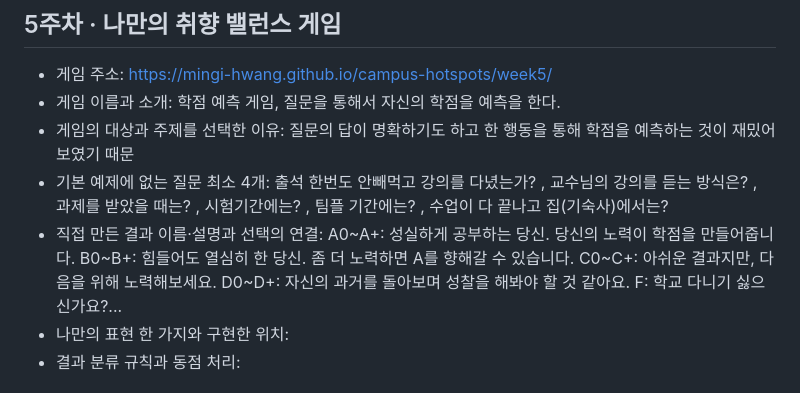
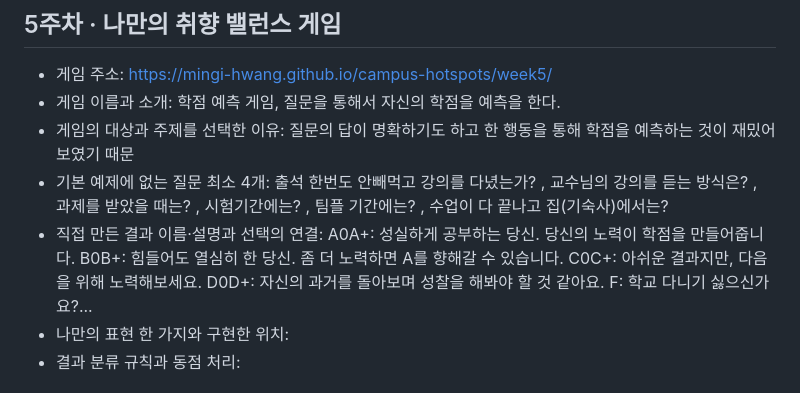
Before and after one commit to mingi-hwang/campus-hotspots, a Markdown page: README.md, the part around the change. Drawn GitHub-style.

```diff
--- a/README.md
+++ b/README.md
@@ -70,7 +70,7 @@ week4/game.html과 game.js에 만들고, GitHub Pages에서 실행되게 해 줘
 - 게임 이름과 소개: 학점 예측 게임, 질문을 통해서 자신의 학점을 예측을 한다.
 - 게임의 대상과 주제를 선택한 이유: 질문의 답이 명확하기도 하고 한 행동을 통해 학점을 예측하는 것이 재밌어보였기 때문
 - 기본 예제에 없는 질문 최소 4개: 출석 한번도 안빼먹고 강의를 다녔는가? , 교수님의 강의를 듣는 방식은? , 과제를 받았을 때는? , 시험기간에는? , 팀플 기간에는? , 수업이 다 끝나고 집(기숙사)에서는?
-- 직접 만든 결과 이름·설명과 선택의 연결: A0~A+: 성실하게 공부하는 당신. 당신의 노력이 학점을 만들어줍니다. B0~B+: 힘들어도 열심히 한 당신. 좀 더 노력하면 A를 향해갈 수 있습니다. C0~C+: 아쉬운 결과지만, 다음을 위해 노력해보세요. D0~D+: 자신의 과거를 돌아보며 성찰을 해봐야 할 것 같아요. F: 학교 다니기 싫으신가요?...
+- 직접 만든 결과 이름·설명과 선택의 연결: A0A+: 성실하게 공부하는 당신. 당신의 노력이 학점을 만들어줍니다. B0B+: 힘들어도 열심히 한 당신. 좀 더 노력하면 A를 향해갈 수 있습니다. C0C+: 아쉬운 결과지만, 다음을 위해 노력해보세요. D0D+: 자신의 과거를 돌아보며 성찰을 해봐야 할 것 같아요. F: 학교 다니기 싫으신가요?...
 - 나만의 표현 한 가지와 구현한 위치:
 - 결과 분류 규칙과 동점 처리:
 
```
